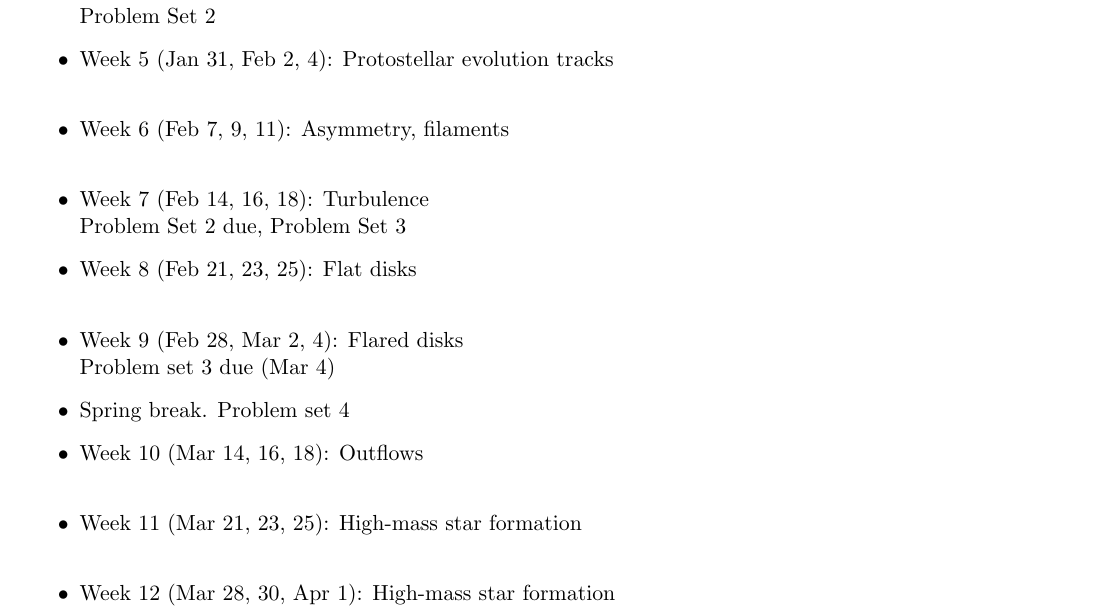
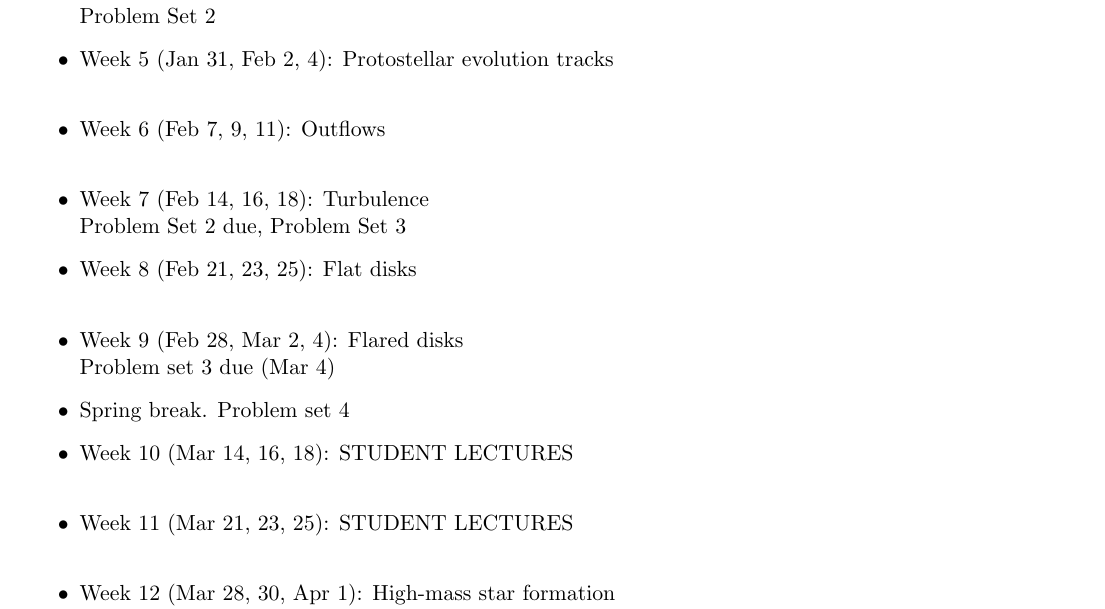
Before and after one commit to keflavich/StarFormationClass, a LaTeX document (syllabus2022_spring/ast7939_StarFormation.tex): part of page 5 of 10, cut so that both start at the same text. Compiled offline with pdfLaTeX.

Commit message:
revise syllabus

```diff
--- a/syllabus2022_spring/ast7939_StarFormation.tex
+++ b/syllabus2022_spring/ast7939_StarFormation.tex
@@ -388,7 +388,7 @@ Dates are Monday of the week; we meet M/W/F
         Problem Set 1 Due \\
         Problem Set 2
     \item Week 5 (Jan 31, Feb 2, 4): Protostellar evolution tracks \\
-    \item Week 6 (Feb 7, 9, 11): Asymmetry, filaments \\
+    \item Week 6 (Feb 7, 9, 11): Outflows \\
     \item Week 7 (Feb 14, 16, 18): Turbulence \\
         Problem Set 2 due, Problem Set 3
     \item Week 8 (Feb 21, 23, 25): Flat disks \\
@@ -396,8 +396,8 @@ Dates are Monday of the week; we meet M/W/F
         Problem set 3 due (Mar 4)
     \item Spring break.
         Problem set 4
-    \item Week 10 (Mar 14, 16, 18): Outflows \\
-    \item Week 11 (Mar 21, 23, 25): High-mass star formation \\
+    \item Week 10 (Mar 14, 16, 18): STUDENT LECTURES \\
+    \item Week 11 (Mar 21, 23, 25): STUDENT LECTURES \\
     \item Week 12 (Mar 28, 30, Apr 1):  High-mass star formation \\
         Apr 1: ArXiV presentation day \\
         Problem set 4 due Mar 28 \\
```
